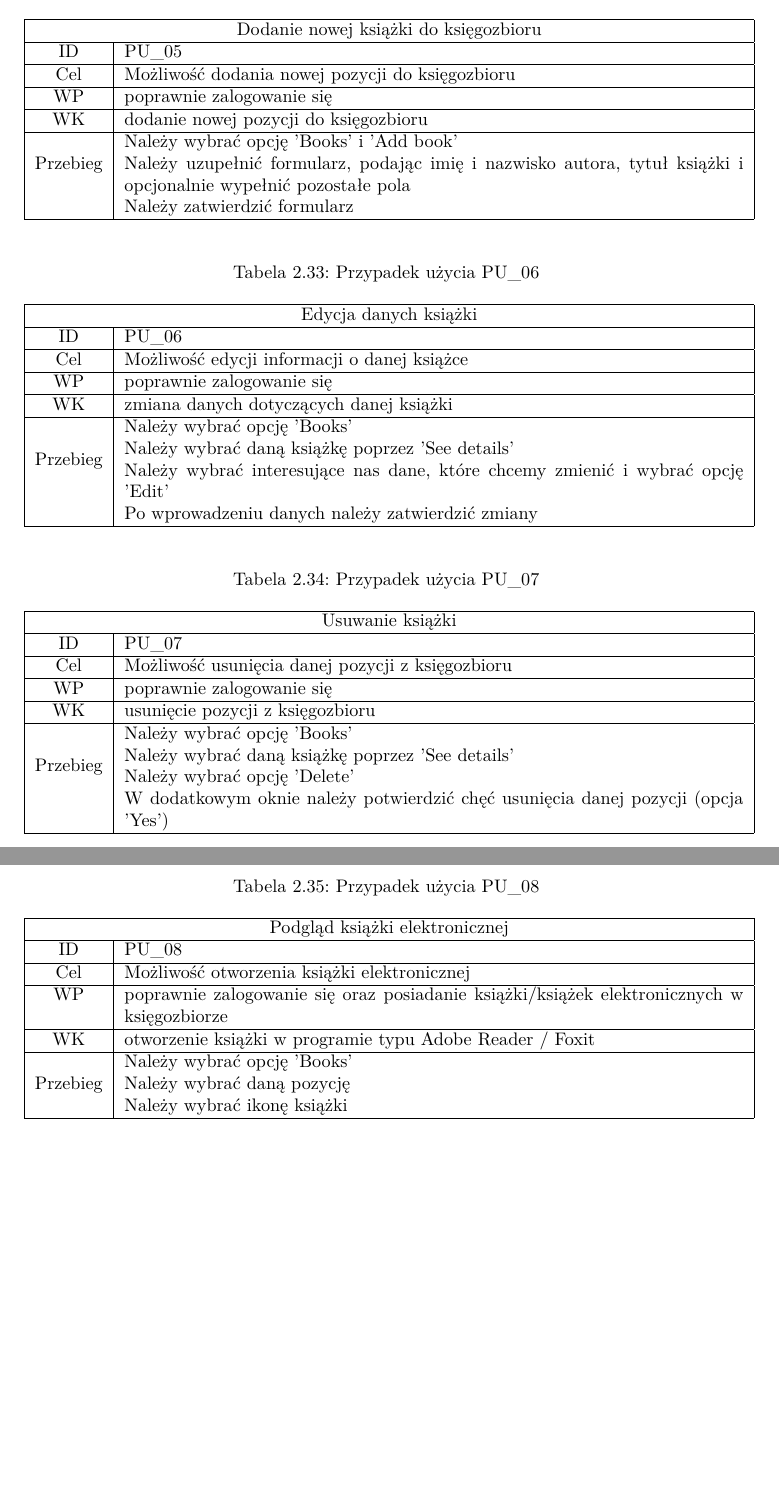
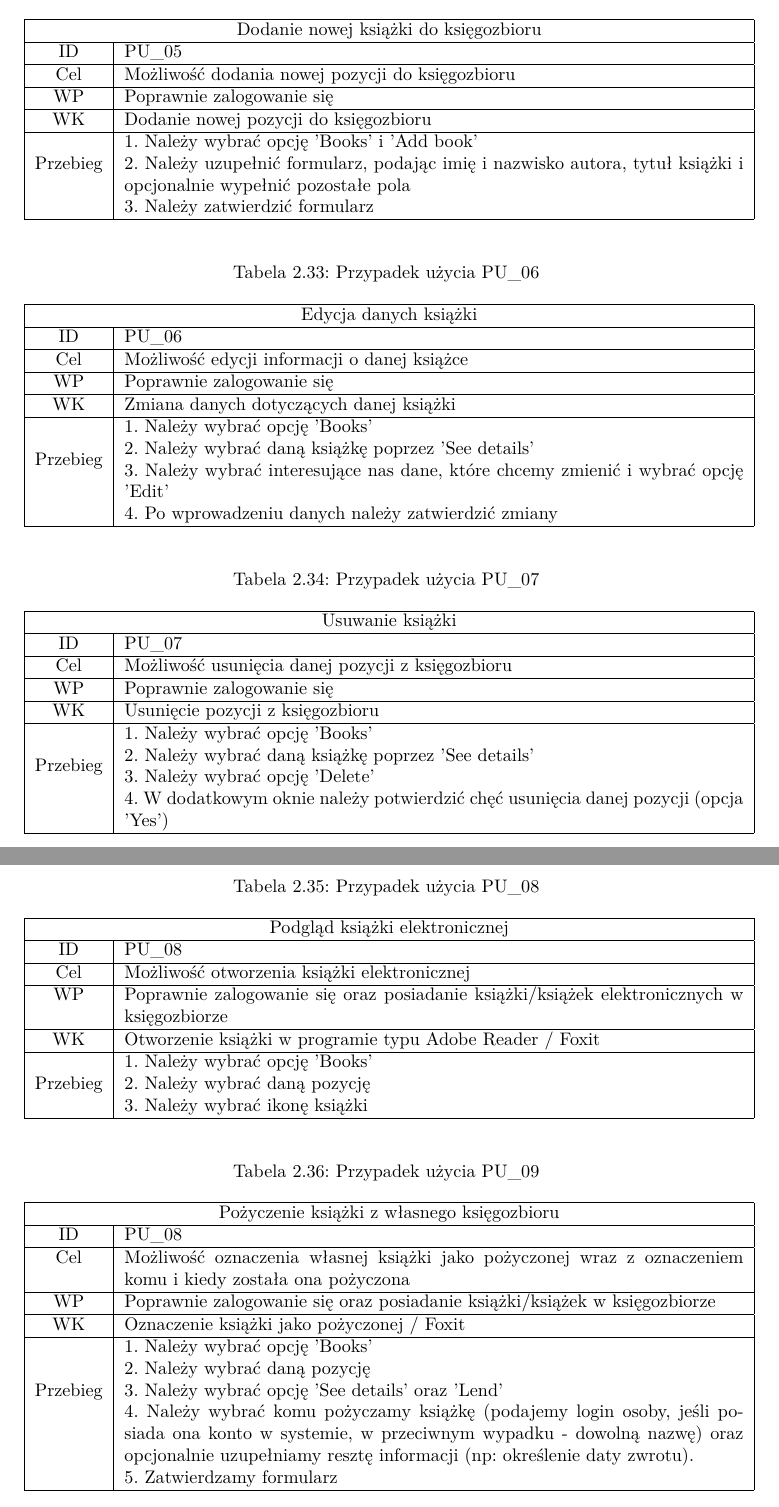
Before and after one commit to bszelag/Booka, a LaTeX document (Documentation/Dokumentacja.tex): two parts of pages 12 and 13 of 17, joined at a grey line, cut so that both start at the same text, the shorter picture padded with empty space. Compiled offline with pdfLaTeX.

Commit message:
Adding new use case, formatting

```diff
--- a/Documentation/Dokumentacja.tex
+++ b/Documentation/Dokumentacja.tex
@@ -395,12 +395,12 @@ WK & wyświetlenie listy książek \\ \hline
 \multicolumn{2}{ |c| }{Dodanie nowej książki do księgozbioru} \\ \hline
 ID & PU\_05 \\ \hline
 Cel & Możliwość dodania nowej pozycji do księgozbioru \\ \hline
-WP & poprawnie zalogowanie się \\ \hline
-WK & dodanie nowej pozycji do księgozbioru \\ \hline
+WP & Poprawnie zalogowanie się \\ \hline
+WK & Dodanie nowej pozycji do księgozbioru \\ \hline
 \multirow{3}{*}{Przebieg}
-& Należy wybrać opcję 'Books' i 'Add book' \\
-& Należy uzupełnić formularz, podając imię i nazwisko autora, tytuł książki i opcjonalnie wypełnić pozostałe pola \\
-& Należy zatwierdzić formularz \\
+& 1. Należy wybrać opcję 'Books' i 'Add book' \\
+& 2. Należy uzupełnić formularz, podając imię i nazwisko autora, tytuł książki i opcjonalnie wypełnić pozostałe pola \\
+& 3. Należy zatwierdzić formularz \\
 \hline
 \end{longtable}
 
@@ -410,13 +410,13 @@ WK & dodanie nowej pozycji do księgozbioru \\ \hline
 \multicolumn{2}{ |c| }{Edycja danych książki} \\ \hline
 ID & PU\_06 \\ \hline
 Cel & Możliwość edycji informacji o danej książce \\ \hline
-WP & poprawnie zalogowanie się \\ \hline
-WK & zmiana danych dotyczących danej książki \\ \hline
+WP & Poprawnie zalogowanie się \\ \hline
+WK & Zmiana danych dotyczących danej książki \\ \hline
 \multirow{4}{*}{Przebieg}
-& Należy wybrać opcję 'Books' \\
-& Należy wybrać daną książkę poprzez 'See details' \\
-& Należy wybrać interesujące nas dane, które chcemy zmienić i wybrać opcję 'Edit' \\
-& Po wprowadzeniu danych należy zatwierdzić zmiany \\
+& 1. Należy wybrać opcję 'Books' \\
+& 2. Należy wybrać daną książkę poprzez 'See details' \\
+& 3. Należy wybrać interesujące nas dane, które chcemy zmienić i wybrać opcję 'Edit' \\
+& 4. Po wprowadzeniu danych należy zatwierdzić zmiany \\
 \hline
 \end{longtable}
 
@@ -425,13 +425,13 @@ WK & zmiana danych dotyczących danej książki \\ \hline
 \multicolumn{2}{ |c| }{Usuwanie książki} \\ \hline
 ID & PU\_07 \\ \hline
 Cel & Możliwość usunięcia danej pozycji z księgozbioru \\ \hline
-WP & poprawnie zalogowanie się \\ \hline
-WK & usunięcie pozycji z księgozbioru \\ \hline
+WP & Poprawnie zalogowanie się \\ \hline
+WK & Usunięcie pozycji z księgozbioru \\ \hline
 \multirow{4}{*}{Przebieg}
-& Należy wybrać opcję 'Books' \\
-& Należy wybrać daną książkę poprzez 'See details' \\
-& Należy wybrać opcję 'Delete' \\
-& W dodatkowym oknie należy potwierdzić chęć usunięcia danej pozycji (opcja 'Yes') \\
+& 1. Należy wybrać opcję 'Books' \\
+& 2. Należy wybrać daną książkę poprzez 'See details' \\
+& 3. Należy wybrać opcję 'Delete' \\
+& 4. W dodatkowym oknie należy potwierdzić chęć usunięcia danej pozycji (opcja 'Yes') \\
 \hline
 \end{longtable}
 
@@ -442,16 +442,30 @@ WK & usunięcie pozycji z księgozbioru \\ \hline
 \multicolumn{2}{ |c| }{Podgląd książki elektronicznej} \\ \hline
 ID & PU\_08 \\ \hline
 Cel & Możliwość otworzenia książki elektronicznej \\ \hline
-WP & poprawnie zalogowanie się oraz posiadanie książki/książek elektronicznych w księgozbiorze\\ \hline
-WK & otworzenie książki w programie typu Adobe Reader / Foxit \\ \hline
+WP & Poprawnie zalogowanie się oraz posiadanie książki/książek elektronicznych w księgozbiorze\\ \hline
+WK & Otworzenie książki w programie typu Adobe Reader / Foxit \\ \hline
 \multirow{3}{*}{Przebieg}
-& Należy wybrać opcję 'Books' \\
-& Należy wybrać daną pozycję \\
-& Należy wybrać ikonę książki \\
+& 1. Należy wybrać opcję 'Books' \\
+& 2. Należy wybrać daną pozycję \\
+& 3. Należy wybrać ikonę książki \\
 \hline
 \end{longtable}
 
-
+\begin{longtable}{|c|p{12cm}|}
+\caption{Przypadek użycia PU\_09} \label{tab:PU_09} \\ \hline
+\multicolumn{2}{ |c| }{Pożyczenie książki z własnego księgozbioru} \\ \hline
+ID & PU\_08 \\ \hline
+Cel & Możliwość oznaczenia własnej książki jako pożyczonej wraz z oznaczeniem komu i kiedy została ona pożyczona \\ \hline
+WP & Poprawnie zalogowanie się oraz posiadanie książki/książek w księgozbiorze\\ \hline
+WK & Oznaczenie książki jako pożyczonej / Foxit \\ \hline
+\multirow{5}{*}{Przebieg}
+& 1. Należy wybrać opcję 'Books' \\
+& 2. Należy wybrać daną pozycję \\
+& 3. Należy wybrać opcję 'See details' oraz 'Lend' \\
+& 4. Należy wybrać komu pożyczamy książkę (podajemy login osoby, jeśli posiada ona konto w systemie, w przeciwnym wypadku - dowolną nazwę) oraz opcjonalnie uzupełniamy resztę informacji (np: określenie daty zwrotu).\\
+& 5. Zatwierdzamy formularz \\
+\hline
+\end{longtable}
 
 
 \chapter{Projekt systemu}
```
Also changed, not shown: Documentation/Dokumentacja.pdf, Documentation/Dokumentacja.tex (44 more changed lines).
